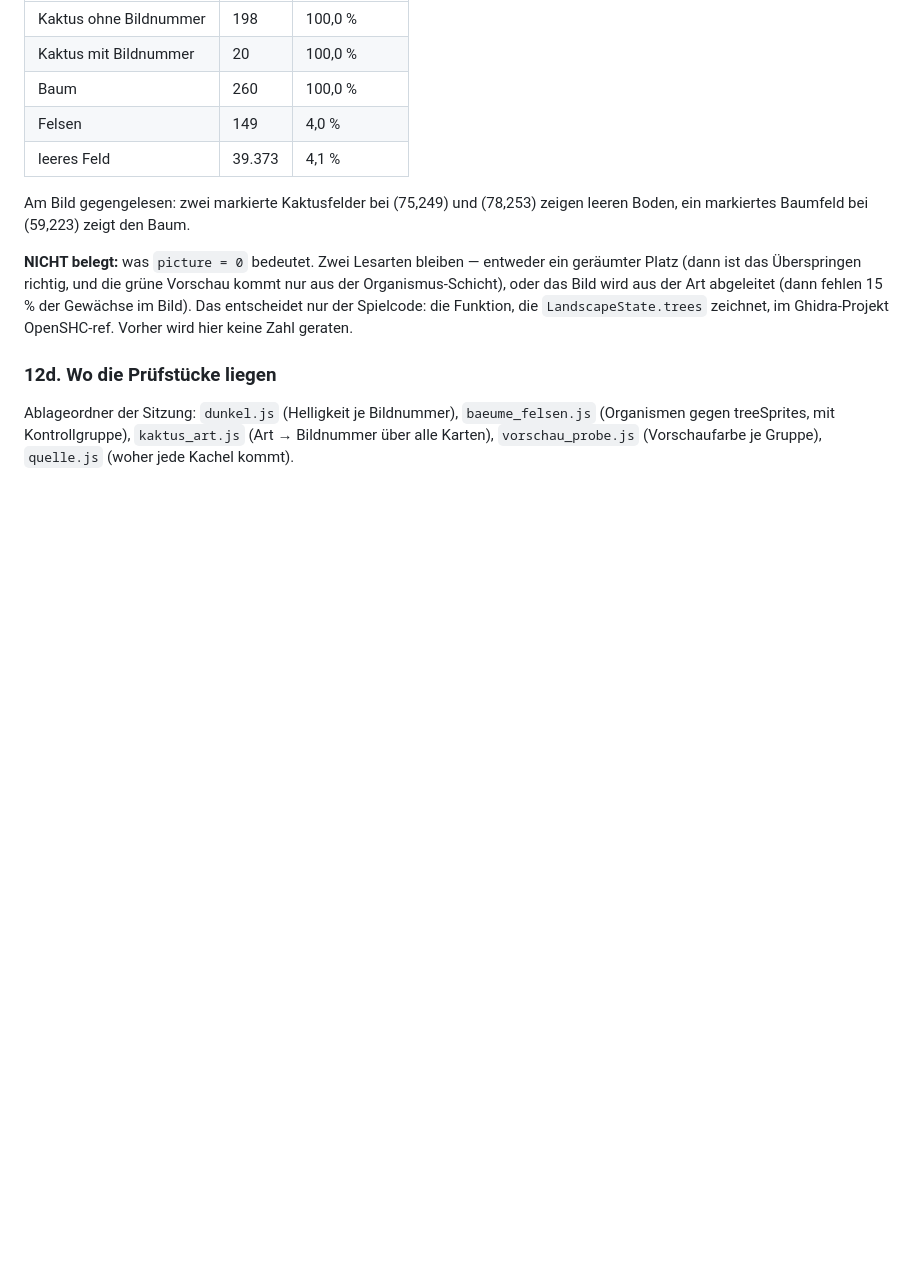
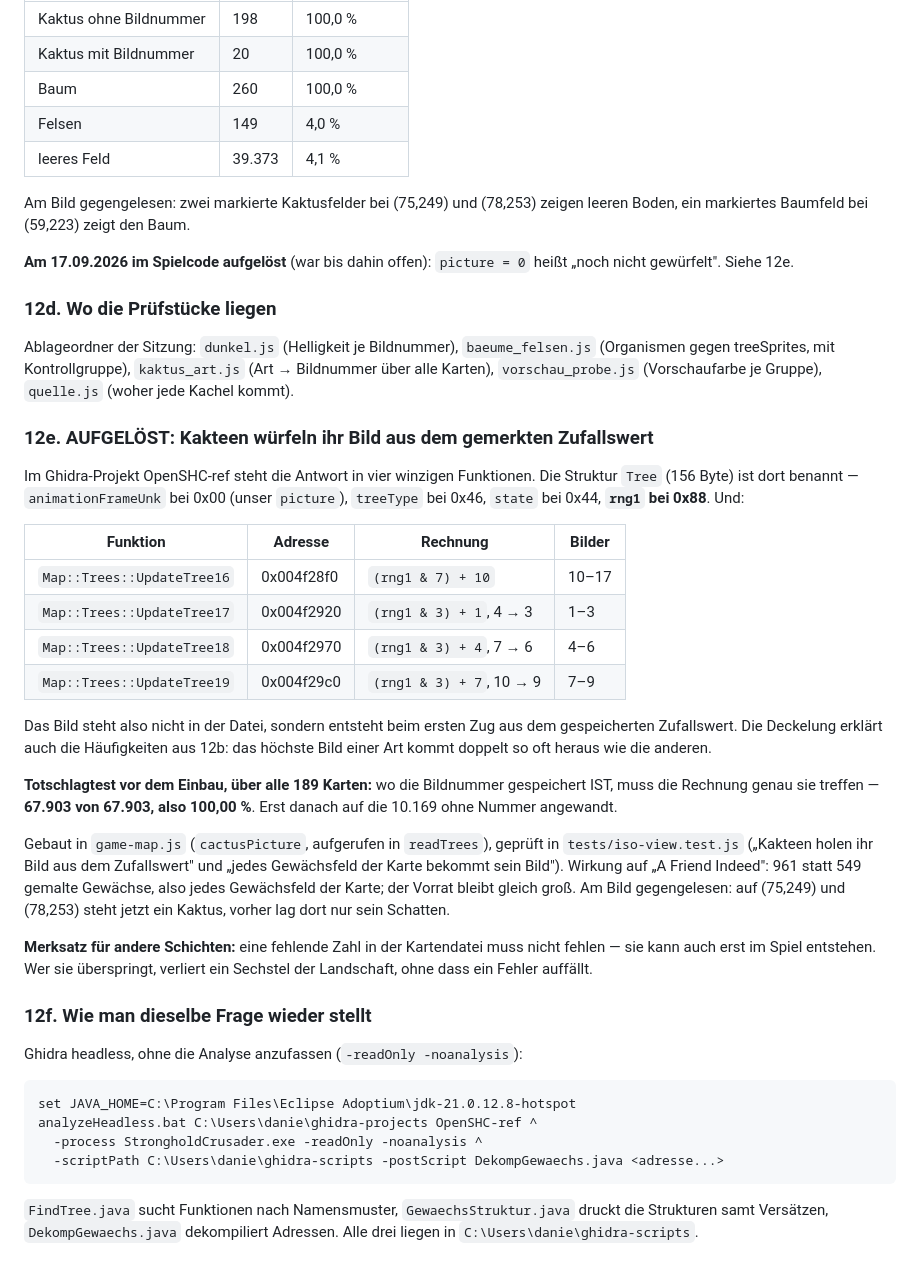
Before and after one commit to DanielFleger/village-studio, a Markdown page: doku/Wissensstand.md, the part around the change. Rendered like a GitHub page; blank space fills up the shorter version.

Commit message:
Wissensstand: Kakteen wuerfeln ihr Bild aus rng1 - im Spielcode aufgeloest, 67.903 von 67.903 getroffen
Co-Authored-By: Claude Opus 5 <noreply@anthropic.com>

````diff
--- a/doku/Wissensstand.md
+++ b/doku/Wissensstand.md
@@ -2403,12 +2403,8 @@ Vorschaupunkt):
 Am Bild gegengelesen: zwei markierte Kaktusfelder bei (75,249) und (78,253)
 zeigen leeren Boden, ein markiertes Baumfeld bei (59,223) zeigt den Baum.
 
-**NICHT belegt:** was `picture = 0` bedeutet. Zwei Lesarten bleiben —
-entweder ein geräumter Platz (dann ist das Überspringen richtig, und die
-grüne Vorschau kommt nur aus der Organismus-Schicht), oder das Bild wird aus
-der Art abgeleitet (dann fehlen 15 % der Gewächse im Bild). Das entscheidet
-nur der Spielcode: die Funktion, die `LandscapeState.trees` zeichnet, im
-Ghidra-Projekt OpenSHC-ref. Vorher wird hier keine Zahl geraten.
+**Am 17.09.2026 im Spielcode aufgelöst** (war bis dahin offen): `picture = 0`
+heißt „noch nicht gewürfelt". Siehe 12e.
 
 ### 12d. Wo die Prüfstücke liegen
 
@@ -2416,3 +2412,51 @@ Ablageordner der Sitzung: `dunkel.js` (Helligkeit je Bildnummer),
 `baeume_felsen.js` (Organismen gegen treeSprites, mit Kontrollgruppe),
 `kaktus_art.js` (Art → Bildnummer über alle Karten), `vorschau_probe.js`
 (Vorschaufarbe je Gruppe), `quelle.js` (woher jede Kachel kommt).
+
+### 12e. AUFGELÖST: Kakteen würfeln ihr Bild aus dem gemerkten Zufallswert
+
+Im Ghidra-Projekt OpenSHC-ref steht die Antwort in vier winzigen Funktionen.
+Die Struktur `Tree` (156 Byte) ist dort benannt — `animationFrameUnk` bei
+0x00 (unser `picture`), `treeType` bei 0x46, `state` bei 0x44, **`rng1` bei
+0x88**. Und:
+
+| Funktion | Adresse | Rechnung | Bilder |
+|---|---|---|---|
+| `Map::Trees::UpdateTree16` | 0x004f28f0 | `(rng1 & 7) + 10` | 10–17 |
+| `Map::Trees::UpdateTree17` | 0x004f2920 | `(rng1 & 3) + 1`, 4 → 3 | 1–3 |
+| `Map::Trees::UpdateTree18` | 0x004f2970 | `(rng1 & 3) + 4`, 7 → 6 | 4–6 |
+| `Map::Trees::UpdateTree19` | 0x004f29c0 | `(rng1 & 3) + 7`, 10 → 9 | 7–9 |
+
+Das Bild steht also nicht in der Datei, sondern entsteht beim ersten Zug aus
+dem gespeicherten Zufallswert. Die Deckelung erklärt auch die Häufigkeiten aus
+12b: das höchste Bild einer Art kommt doppelt so oft heraus wie die anderen.
+
+**Totschlagtest vor dem Einbau, über alle 189 Karten:** wo die Bildnummer
+gespeichert IST, muss die Rechnung genau sie treffen — **67.903 von 67.903,
+also 100,00 %**. Erst danach auf die 10.169 ohne Nummer angewandt.
+
+Gebaut in `game-map.js` (`cactusPicture`, aufgerufen in `readTrees`), geprüft
+in `tests/iso-view.test.js` („Kakteen holen ihr Bild aus dem Zufallswert" und
+„jedes Gewächsfeld der Karte bekommt sein Bild"). Wirkung auf
+„A Friend Indeed": 961 statt 549 gemalte Gewächse, also jedes Gewächsfeld der
+Karte; der Vorrat bleibt gleich groß. Am Bild gegengelesen: auf (75,249) und
+(78,253) steht jetzt ein Kaktus, vorher lag dort nur sein Schatten.
+
+**Merksatz für andere Schichten:** eine fehlende Zahl in der Kartendatei muss
+nicht fehlen — sie kann auch erst im Spiel entstehen. Wer sie überspringt,
+verliert ein Sechstel der Landschaft, ohne dass ein Fehler auffällt.
+
+### 12f. Wie man dieselbe Frage wieder stellt
+
+Ghidra headless, ohne die Analyse anzufassen (`-readOnly -noanalysis`):
+
+```
+set JAVA_HOME=C:\Program Files\Eclipse Adoptium\jdk-21.0.12.8-hotspot
+analyzeHeadless.bat C:\Users\danie\ghidra-projects OpenSHC-ref ^
+  -process StrongholdCrusader.exe -readOnly -noanalysis ^
+  -scriptPath C:\Users\danie\ghidra-scripts -postScript DekompGewaechs.java <adresse...>
+```
+
+`FindTree.java` sucht Funktionen nach Namensmuster, `GewaechsStruktur.java`
+druckt die Strukturen samt Versätzen, `DekompGewaechs.java` dekompiliert
+Adressen. Alle drei liegen in `C:\Users\danie\ghidra-scripts`.
````
